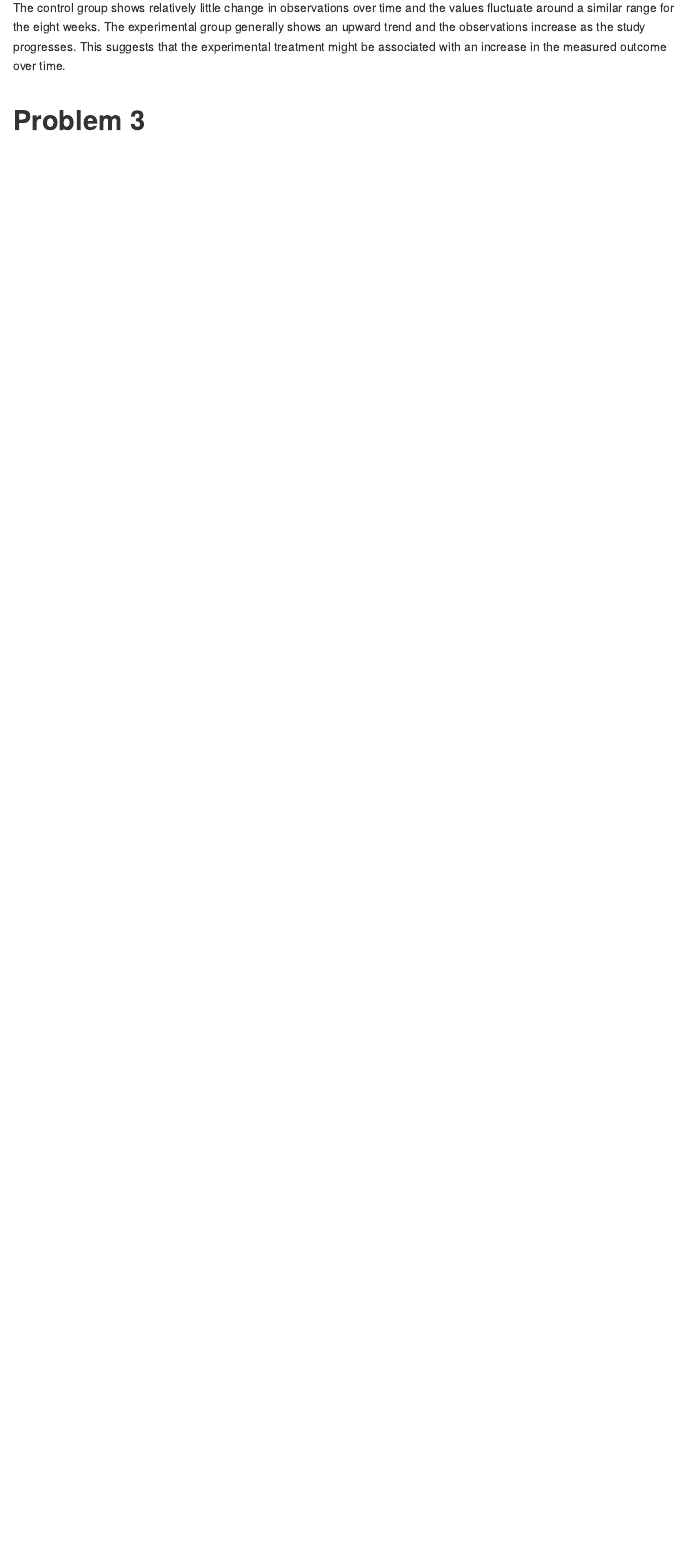
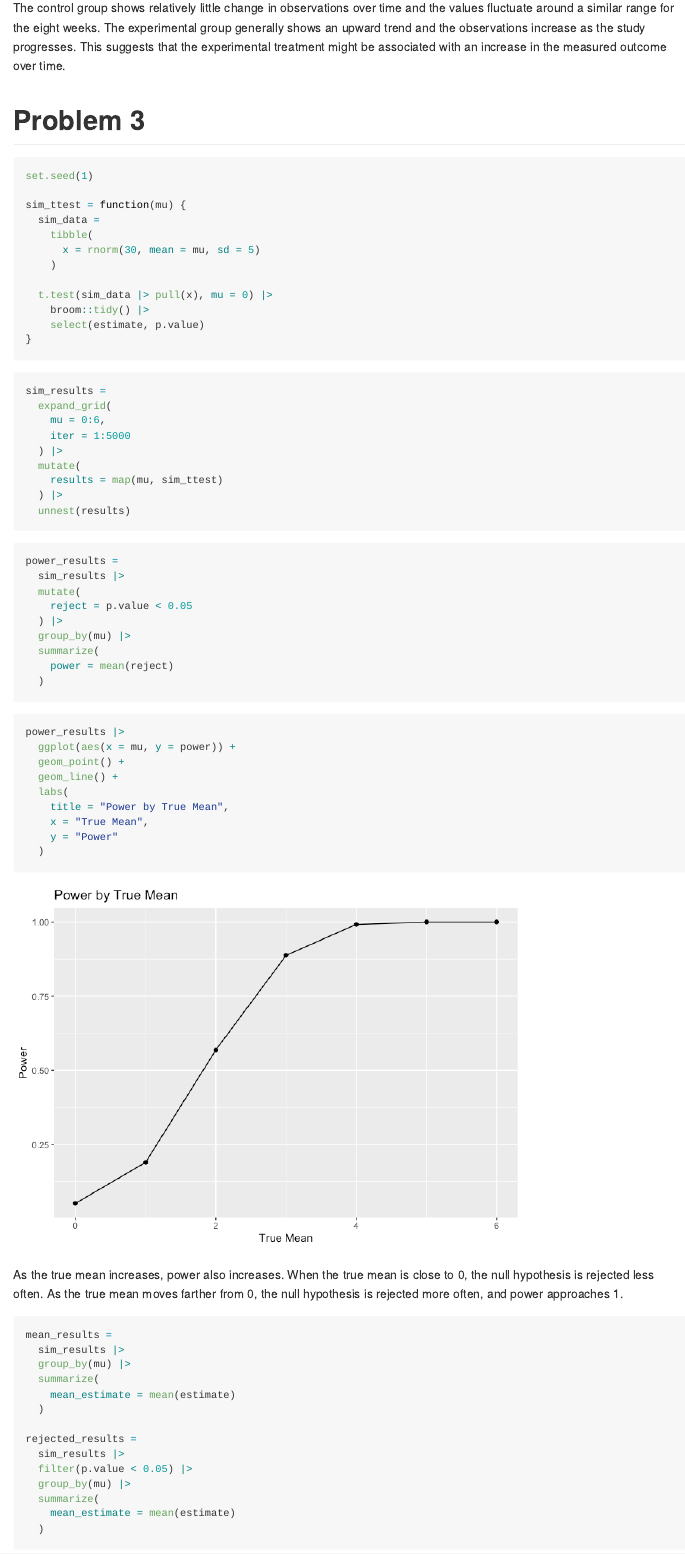
Before and after one commit to KarthikaS02/p8105_hw5_ks4452, an R Markdown document (p8105_hw5_ks4452.Rmd): the page in a window 1100 px wide, from 6100 px down before the commit and from 3290 px down after it, so that both start at the same text. The pictures show the output file p8105_hw5_ks4452.md that the author committed with the source, drawn offline in the style of GitHub.

Commit message:
Problem 3 complete

````diff
--- a/p8105_hw5_ks4452.Rmd
+++ b/p8105_hw5_ks4452.Rmd
@@ -118,3 +118,75 @@ study_tidy |>
 The control group shows relatively little change in observations over time and the values fluctuate around a similar range for the eight weeks. The experimental group generally shows an upward trend and the observations increase as the study progresses. This suggests that the experimental treatment might be associated with an increase in the measured outcome over time.
 
 # Problem 3
+
+```{r}
+set.seed(1)
+
+sim_ttest = function(mu) {
+  sim_data =
+    tibble(
+      x = rnorm(30, mean = mu, sd = 5)
+    )
+
+  t.test(sim_data |> pull(x), mu = 0) |>
+    broom::tidy() |>
+    select(estimate, p.value)
+}
+```
+
+```{r}
+sim_results =
+  expand_grid(
+    mu = 0:6,
+    iter = 1:5000
+  ) |>
+  mutate(
+    results = map(mu, sim_ttest)
+  ) |>
+  unnest(results)
+```
+
+```{r}
+power_results =
+  sim_results |>
+  mutate(
+    reject = p.value < 0.05
+  ) |>
+  group_by(mu) |>
+  summarize(
+    power = mean(reject)
+  )
+```
+
+```{r}
+power_results |>
+  ggplot(aes(x = mu, y = power)) +
+  geom_point() +
+  geom_line() +
+  labs(
+    title = "Power by True Mean",
+    x = "True Mean",
+    y = "Power"
+  )
+```
+
+As the true mean increases, power also increases. When the true mean is close to 0, the null hypothesis is rejected less often. As the true mean moves farther from 0, the null hypothesis is rejected more often, and power approaches 1.
+
+```{r}
+mean_results =
+  sim_results |>
+  group_by(mu) |>
+  summarize(
+    mean_estimate = mean(estimate)
+  )
+
+rejected_results =
+  sim_results |>
+  filter(p.value < 0.05) |>
+  group_by(mu) |>
+  summarize(
+    mean_estimate = mean(estimate)
+  )
+```
+
+```{r}
````
Also changed, not shown: p8105_hw5_ks4452.md, p8105_hw5_ks4452_files/figure-gfm/unnamed-chunk-12-1.png (added), p8105_hw5_ks4452_files/figure-gfm/unnamed-chunk-15-1.png (added), p8105_hw5_ks4452.Rmd (25 more changed lines).
